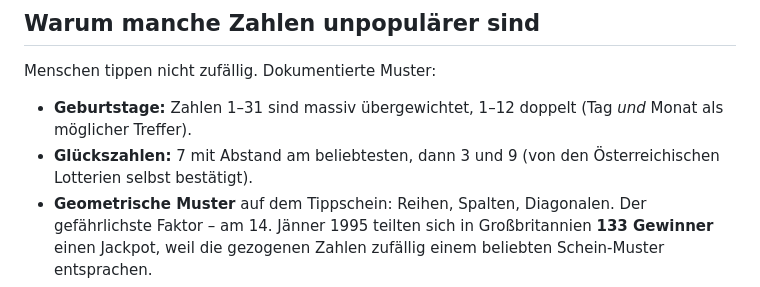
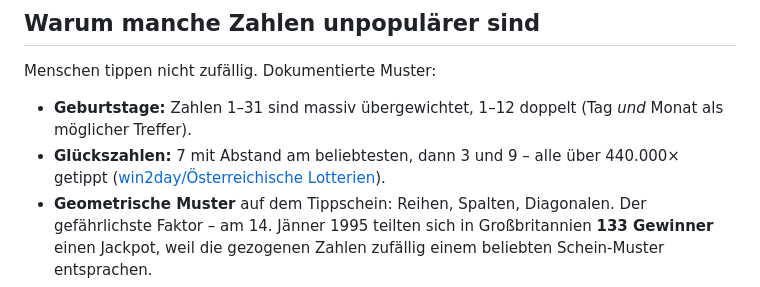
Before and after one commit to Undertaker289/lotto-tipp-generator, a Markdown page: README.md, the part around the change. GitHub-like rendering.

Commit message:
docs: link win2day source for lucky-number popularity claim

```diff
--- a/README.md
+++ b/README.md
@@ -13,7 +13,7 @@ Nichts hier verändert deine **Gewinnwahrscheinlichkeit**. Jede der 8.145.060 m
 Menschen tippen nicht zufällig. Dokumentierte Muster:
 
 - **Geburtstage:** Zahlen 1–31 sind massiv übergewichtet, 1–12 doppelt (Tag *und* Monat als möglicher Treffer).
-- **Glückszahlen:** 7 mit Abstand am beliebtesten, dann 3 und 9 (von den Österreichischen Lotterien selbst bestätigt).
+- **Glückszahlen:** 7 mit Abstand am beliebtesten, dann 3 und 9 – alle über 440.000× getippt ([win2day/Österreichische Lotterien](https://www.win2day.at/blog/lotterien-news/lotterien-wissen/meistgetippte-lottozahlen)).
 - **Geometrische Muster** auf dem Tippschein: Reihen, Spalten, Diagonalen. Der gefährlichste Faktor – am 14. Jänner 1995 teilten sich in Großbritannien **133 Gewinner** einen Jackpot, weil die gezogenen Zahlen zufällig einem beliebten Schein-Muster entsprachen.
 - **Arithmetische Folgen** (1-2-3-4-5-6, Vielfache von 5 oder 7): historisch die meistgespielten Kombinationen überhaupt.
 - **Ironie der "klugen" Wahl:** Wer bewusst "zufällig aussehende" Zahlen sucht, meidet unbewusst Nachbarzahlen – dabei enthalten **~53 % aller echten Ziehungen mindestens ein Nachbarpaar**.
```
